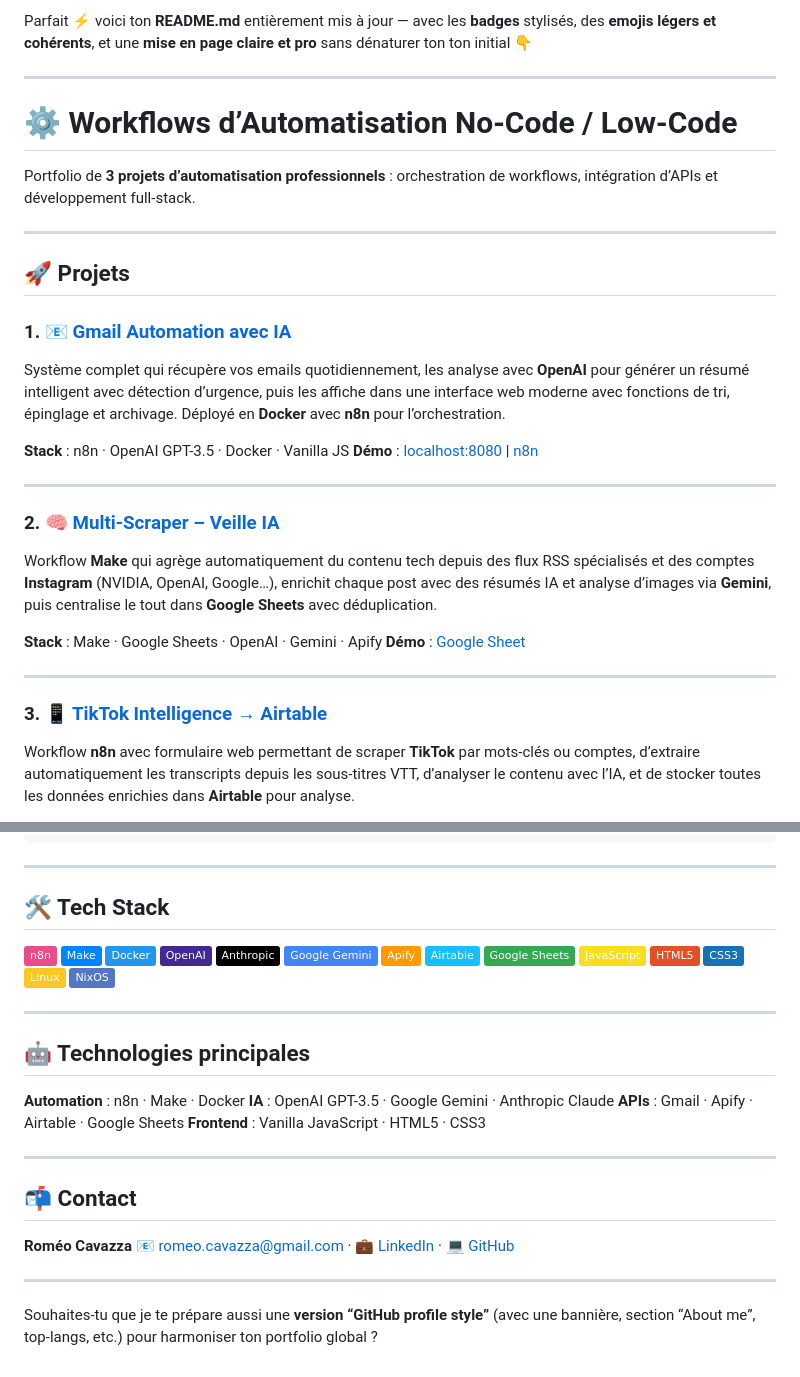
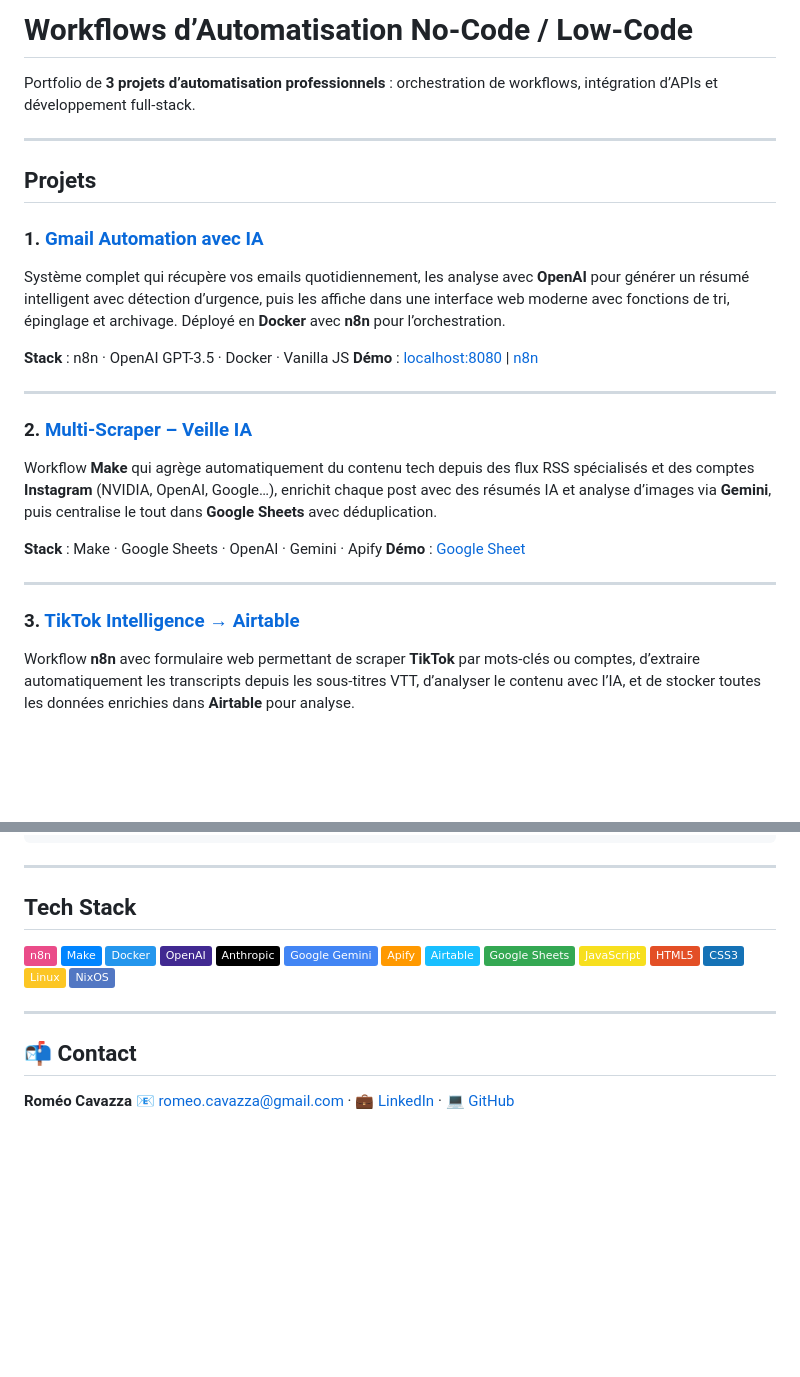
Before and after one commit to RomeoCavazza/no-low-code, a Markdown page: README.md, 2 parts joined by grey strips. Rendered like a GitHub page; badges without logos; blank space fills up the shorter version.

```diff
--- a/README.md
+++ b/README.md
@@ -1,16 +1,12 @@
-Parfait ⚡ voici ton **README.md** entièrement mis à jour — avec les **badges** stylisés, des **emojis légers et cohérents**, et une **mise en page claire et pro** sans dénaturer ton ton initial 👇
-
----
-
-# ⚙️ Workflows d’Automatisation No-Code / Low-Code
+# Workflows d’Automatisation No-Code / Low-Code
 
 Portfolio de **3 projets d’automatisation professionnels** : orchestration de workflows, intégration d’APIs et développement full-stack.
 
 ---
 
-## 🚀 Projets
+## Projets
 
-### 1. [📧 Gmail Automation avec IA](gmail/)
+### 1. [Gmail Automation avec IA](gmail/)
 
 Système complet qui récupère vos emails quotidiennement, les analyse avec **OpenAI** pour générer un résumé intelligent avec détection d’urgence, puis les affiche dans une interface web moderne avec fonctions de tri, épinglage et archivage.
 Déployé en **Docker** avec **n8n** pour l’orchestration.
@@ -20,7 +16,7 @@ Déployé en **Docker** avec **n8n** pour l’orchestration.
 
 ---
 
-### 2. [🧠 Multi-Scraper – Veille IA](multi-scraper/)
+### 2. [Multi-Scraper – Veille IA](multi-scraper/)
 
 Workflow **Make** qui agrège automatiquement du contenu tech depuis des flux RSS spécialisés et des comptes **Instagram** (NVIDIA, OpenAI, Google…), enrichit chaque post avec des résumés IA et analyse d’images via **Gemini**, puis centralise le tout dans **Google Sheets** avec déduplication.
 
@@ -29,7 +25,7 @@ Workflow **Make** qui agrège automatiquement du contenu tech depuis des flux RS
 
 ---
 
-### 3. [📱 TikTok Intelligence → Airtable](tiktok/)
+### 3. [TikTok Intelligence → Airtable](tiktok/)
 
 Workflow **n8n** avec formulaire web permettant de scraper **TikTok** par mots-clés ou comptes, d’extraire automatiquement les transcripts depuis les sous-titres VTT, d’analyser le contenu avec l’IA, et de stocker toutes les données enrichies dans **Airtable** pour analyse.
 
@@ -53,7 +49,7 @@ no-low-code/
 
 ---
 
-## 🛠️ Tech Stack
+## Tech Stack
 
 ![n8n](https://img.shields.io/badge/n8n-EA4C89?logo=n8n\&logoColor=white)
 ![Make](https://img.shields.io/badge/Make-0085FF?logo=make\&logoColor=white)
@@ -72,20 +68,7 @@ no-low-code/
 
 ---
 
-## 🤖 Technologies principales
-
-**Automation** : n8n · Make · Docker
-**IA** : OpenAI GPT-3.5 · Google Gemini · Anthropic Claude
-**APIs** : Gmail · Apify · Airtable · Google Sheets
-**Frontend** : Vanilla JavaScript · HTML5 · CSS3
-
----
-
 ## 📬 Contact
 
 **Roméo Cavazza**
 [📧 romeo.cavazza@gmail.com](mailto:romeo.cavazza@gmail.com) · [💼 LinkedIn](https://www.linkedin.com/in/romeo-cavazza/) · [💻 GitHub](https://github.com/RomeoCavazza)
-
----
-
-Souhaites-tu que je te prépare aussi une **version “GitHub profile style”** (avec une bannière, section “About me”, top-langs, etc.) pour harmoniser ton portfolio global ?
```
